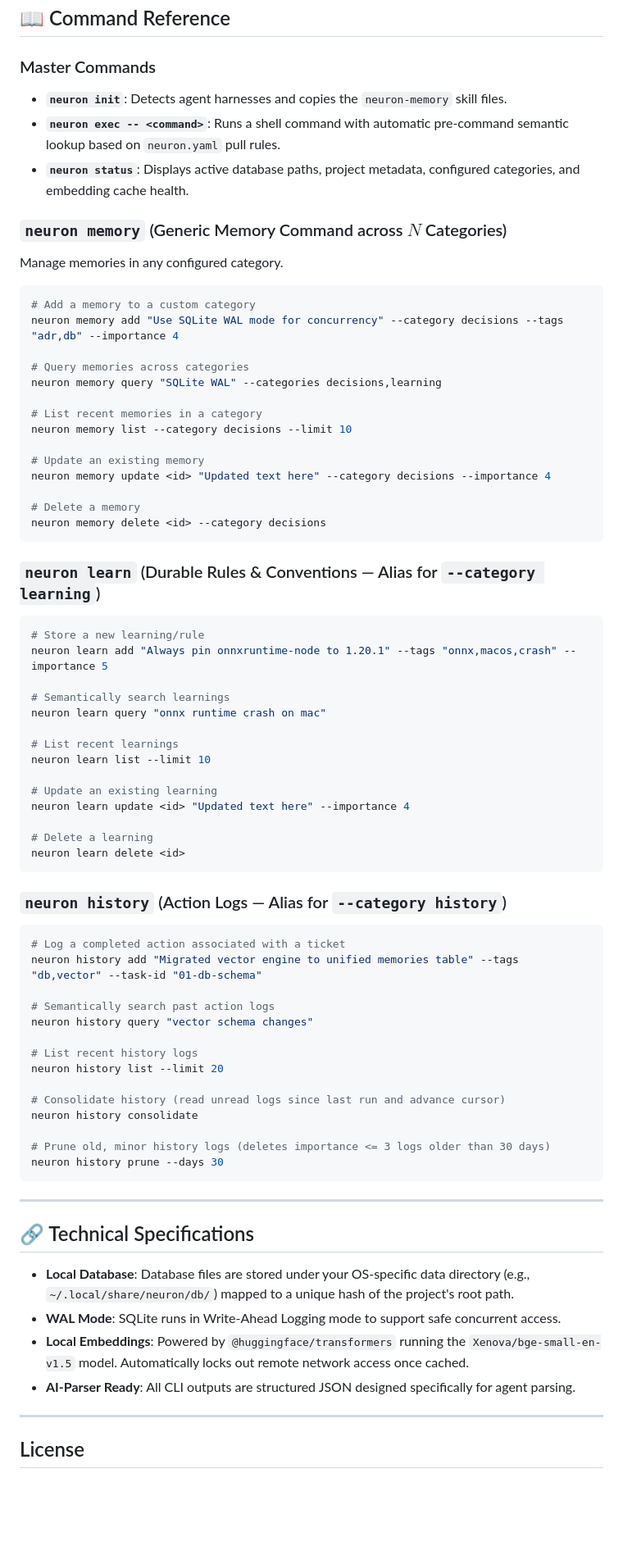
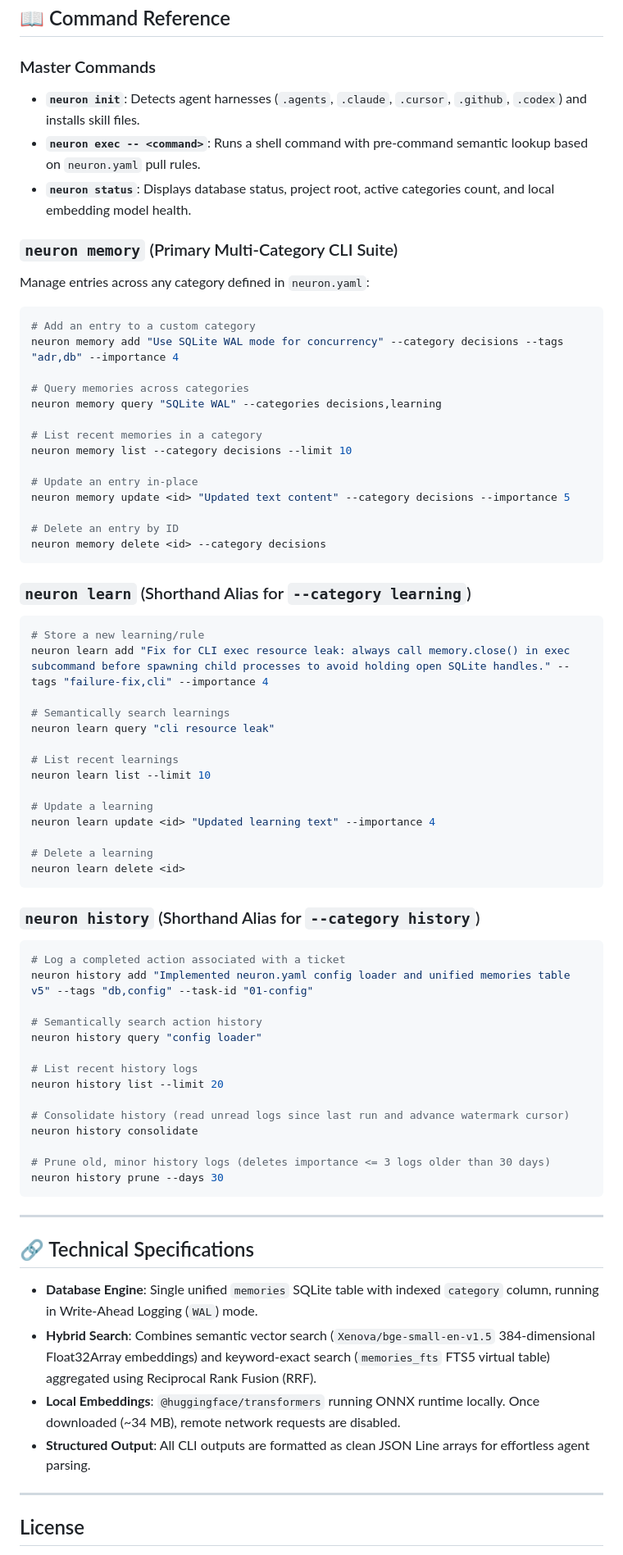
Before and after one commit to kovartravis/neuron, a Markdown page: README.md, the part around one of its changes. Shown at 82% size. Drawn GitHub-style; blank space fills up the shorter version.

Commit message:
docs: Rewrite README.md with updated killer features, quickstart, neuron.yaml spec, and neuron memory commands

````diff
--- a/README.md
+++ b/README.md
@@ -129,14 +150,14 @@ graph TD
 ## 📖 Command Reference
 
 ### Master Commands
-* **`neuron init`**: Detects agent harnesses and copies the `neuron-memory` skill files.
-* **`neuron exec -- <command>`**: Runs a shell command with automatic pre-command semantic lookup based on `neuron.yaml` pull rules.
-* **`neuron status`**: Displays active database paths, project metadata, configured categories, and embedding cache health.
+* **`neuron init`**: Detects agent harnesses (`.agents`, `.claude`, `.cursor`, `.github`, `.codex`) and installs skill files.
+* **`neuron exec -- <command>`**: Runs a shell command with pre-command semantic lookup based on `neuron.yaml` pull rules.
+* **`neuron status`**: Displays database status, project root, active categories count, and local embedding model health.
 
-### `neuron memory` (Generic Memory Command across $N$ Categories)
-Manage memories in any configured category.
+### `neuron memory` (Primary Multi-Category CLI Suite)
+Manage entries across any category defined in `neuron.yaml`:
 ```bash
-# Add a memory to a custom category
+# Add an entry to a custom category
 neuron memory add "Use SQLite WAL mode for concurrency" --category decisions --tags "adr,db" --importance 4
 
 # Query memories across categories
@@ -145,43 +166,43 @@ neuron memory query "SQLite WAL" --categories decisions,learning
 # List recent memories in a category
 neuron memory list --category decisions --limit 10
 
-# Update an existing memory
-neuron memory update <id> "Updated text here" --category decisions --importance 4
+# Update an entry in-place
+neuron memory update <id> "Updated text content" --category decisions --importance 5
 
-# Delete a memory
+# Delete an entry by ID
 neuron memory delete <id> --category decisions
 ```
 
-### `neuron learn` (Durable Rules & Conventions — Alias for `--category learning`)
+### `neuron learn` (Shorthand Alias for `--category learning`)
 ```bash
 # Store a new learning/rule
-neuron learn add "Always pin onnxruntime-node to 1.20.1" --tags "onnx,macos,crash" --importance 5
+neuron learn add "Fix for CLI exec resource leak: always call memory.close() in exec subcommand before spawning child processes to avoid holding open SQLite handles." --tags "failure-fix,cli" --importance 4
 
 # Semantically search learnings
-neuron learn query "onnx runtime crash on mac"
+neuron learn query "cli resource leak"
 
 # List recent learnings
 neuron learn list --limit 10
 
-# Update an existing learning
-neuron learn update <id> "Updated text here" --importance 4
+# Update a learning
+neuron learn update <id> "Updated learning text" --importance 4
 
 # Delete a learning
 neuron learn delete <id>
 ```
 
-### `neuron history` (Action Logs — Alias for `--category history`)
+### `neuron history` (Shorthand Alias for `--category history`)
 ```bash
 # Log a completed action associated with a ticket
-neuron history add "Migrated vector engine to unified memories table" --tags "db,vector" --task-id "01-db-schema"
+neuron history add "Implemented neuron.yaml config loader and unified memories table v5" --tags "db,config" --task-id "01-config"
 
-# Semantically search past action logs
-neuron history query "vector schema changes"
+# Semantically search action history
+neuron history query "config loader"
 
 # List recent history logs
 neuron history list --limit 20
 
-# Consolidate history (read unread logs since last run and advance cursor)
+# Consolidate history (read unread logs since last run and advance watermark cursor)
 neuron history consolidate
 
 # Prune old, minor history logs (deletes importance <= 3 logs older than 30 days)
@@ -192,10 +213,10 @@ neuron history prune --days 30
 
 ## 🔗 Technical Specifications
 
-* **Local Database**: Database files are stored under your OS-specific data directory (e.g., `~/.local/share/neuron/db/`) mapped to a unique hash of the project's root path.
-* **WAL Mode**: SQLite runs in Write-Ahead Logging mode to support safe concurrent access.
-* **Local Embeddings**: Powered by `@huggingface/transformers` running the `Xenova/bge-small-en-v1.5` model. Automatically locks out remote network access once cached.
-* **AI-Parser Ready**: All CLI outputs are structured JSON designed specifically for agent parsing.
+* **Database Engine**: Single unified `memories` SQLite table with indexed `category` column, running in Write-Ahead Logging (`WAL`) mode.
+* **Hybrid Search**: Combines semantic vector search (`Xenova/bge-small-en-v1.5` 384-dimensional Float32Array embeddings) and keyword-exact search (`memories_fts` FTS5 virtual table) aggregated using Reciprocal Rank Fusion (RRF).
+* **Local Embeddings**: `@huggingface/transformers` running ONNX runtime locally. Once downloaded (~34 MB), remote network requests are disabled.
+* **Structured Output**: All CLI outputs are formatted as clean JSON Line arrays for effortless agent parsing.
 
 ---
 
````
Also changed, not shown: other parts of README.md (+50 -29 lines).
